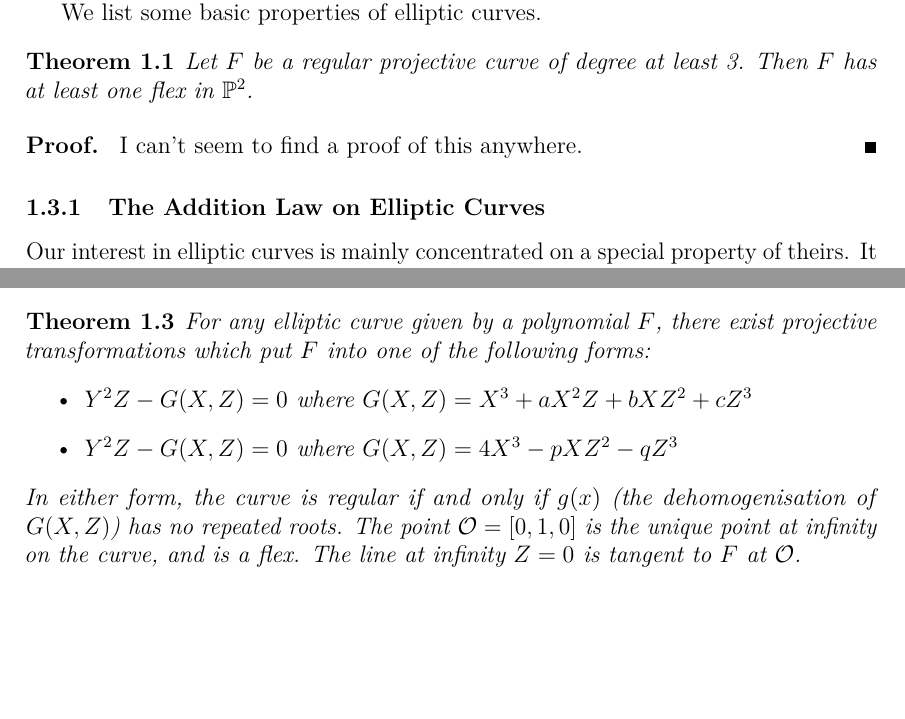
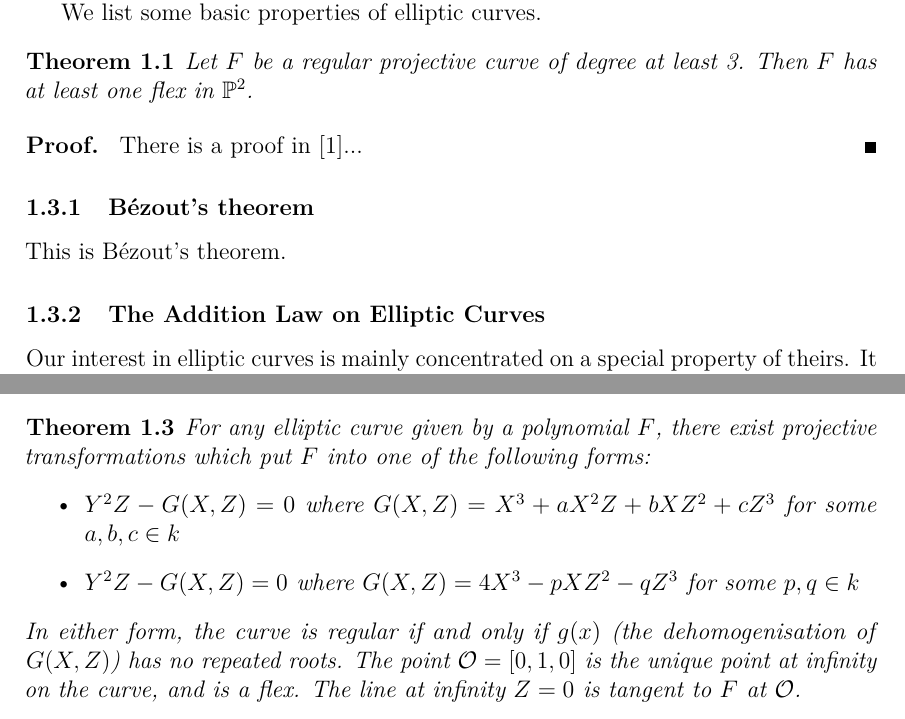
Before and after one commit to WillOnGit/dissertation, a LaTeX thesis (LaTeX/dissertation.tex, which reads LaTeX/ellipticdefinitions.tex): two parts of pages 12 and 14 of 31 before the commit and two parts of pages 12 and 13 of 30 after it, joined at a grey line, cut so that both start at the same text, the shorter picture padded with empty space. Compiled offline with pdfLaTeX.

```diff
--- a/LaTeX/ellipticdefinitions.tex
+++ b/LaTeX/ellipticdefinitions.tex
@@ -21,9 +21,12 @@
 
 We list some basic properties of elliptic curves.
 \begin{theorem}
-	Let $F$ be a regular projective curve of degree at least 3. Then $F$ has at least one flex in $\pn[2]$.
+	Let $F$ be a regular projective curve of degree at least 3.
+	Then $F$ has at least one flex in $\pn[2]$.
 \end{theorem}
 \begin{proof}
-	I can't seem to find a proof of this anywhere. % What on earth to do about this?
+	There is a proof in \cite{bix2006}...
 \end{proof}
+\subsubsection{Bézout's theorem}
+This is Bézout's theorem.
 \subsubsection{The Addition Law on Elliptic Curves}
@@ -60,8 +62,8 @@
 \begin{theorem}
 	For any elliptic curve given by a polynomial $F$, there exist projective transformations which put $F$ into one of the following forms:
 	\begin{itemize}
-		\item $Y^2Z - G(X,Z) = 0$ where $G(X,Z) = X^3 + aX^2Z + bXZ^2 + cZ^3$
-		\item $Y^2Z - G(X,Z) = 0$ where $G(X,Z) = 4X^3 - pXZ^2 - qZ^3$
+		\item $Y^2Z - G(X,Z) = 0$ where $G(X,Z) = X^3 + aX^2Z + bXZ^2 + cZ^3$ for some $a,b,c\in k$
+		\item $Y^2Z - G(X,Z) = 0$ where $G(X,Z) = 4X^3 - pXZ^2 - qZ^3$ for some $p,q\in k$
 	\end{itemize}
 	In either form, the curve is regular if and only if $g(x)$ (the dehomogenisation of $G(X,Z)$) has no repeated roots.
 	The point $\pai = [0,1,0]$ is the unique point at infinity on the curve, and is a flex.
```
Also changed, not shown: Figures/ellipticaddition.png (added), LaTeX/ellipticdefinitions.tex (7 more changed lines).
